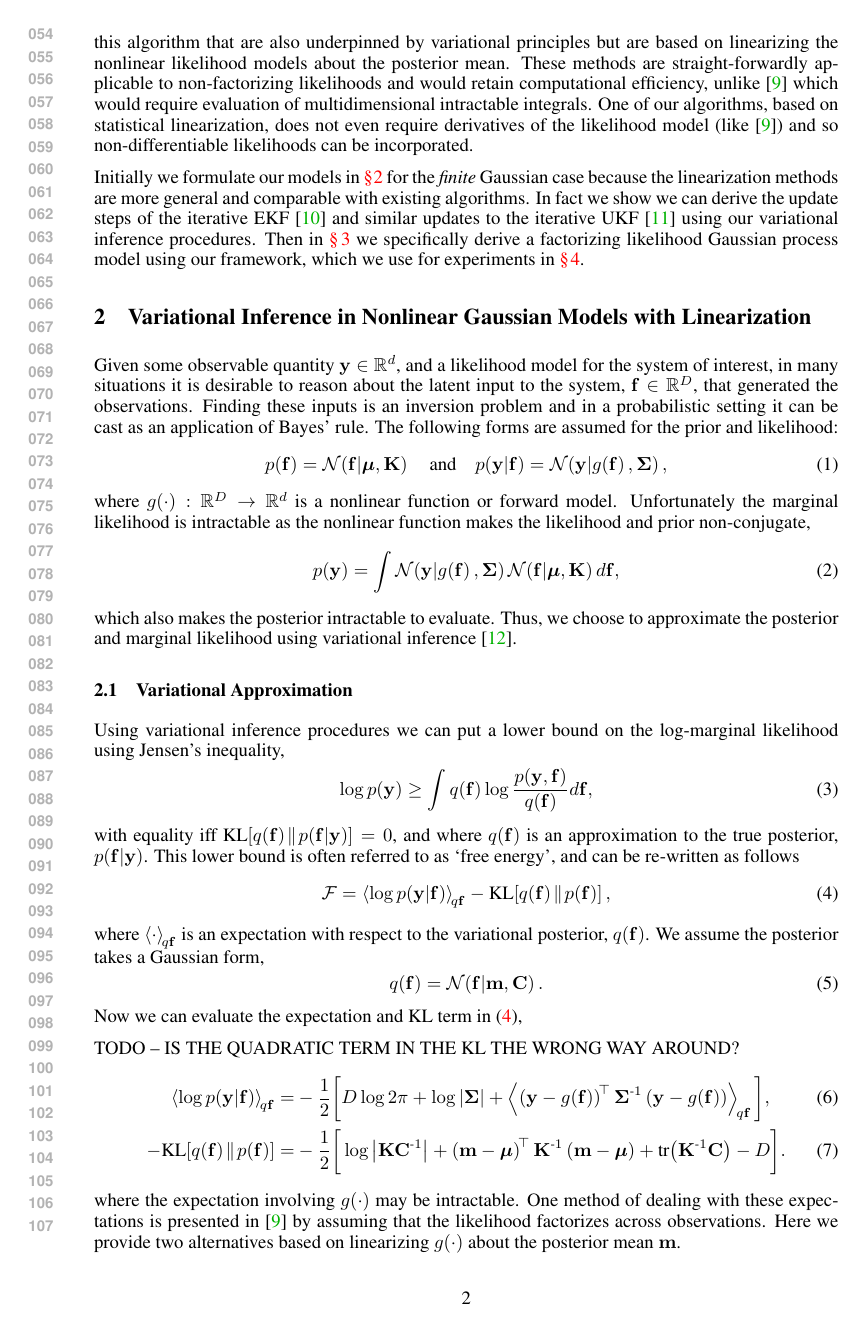
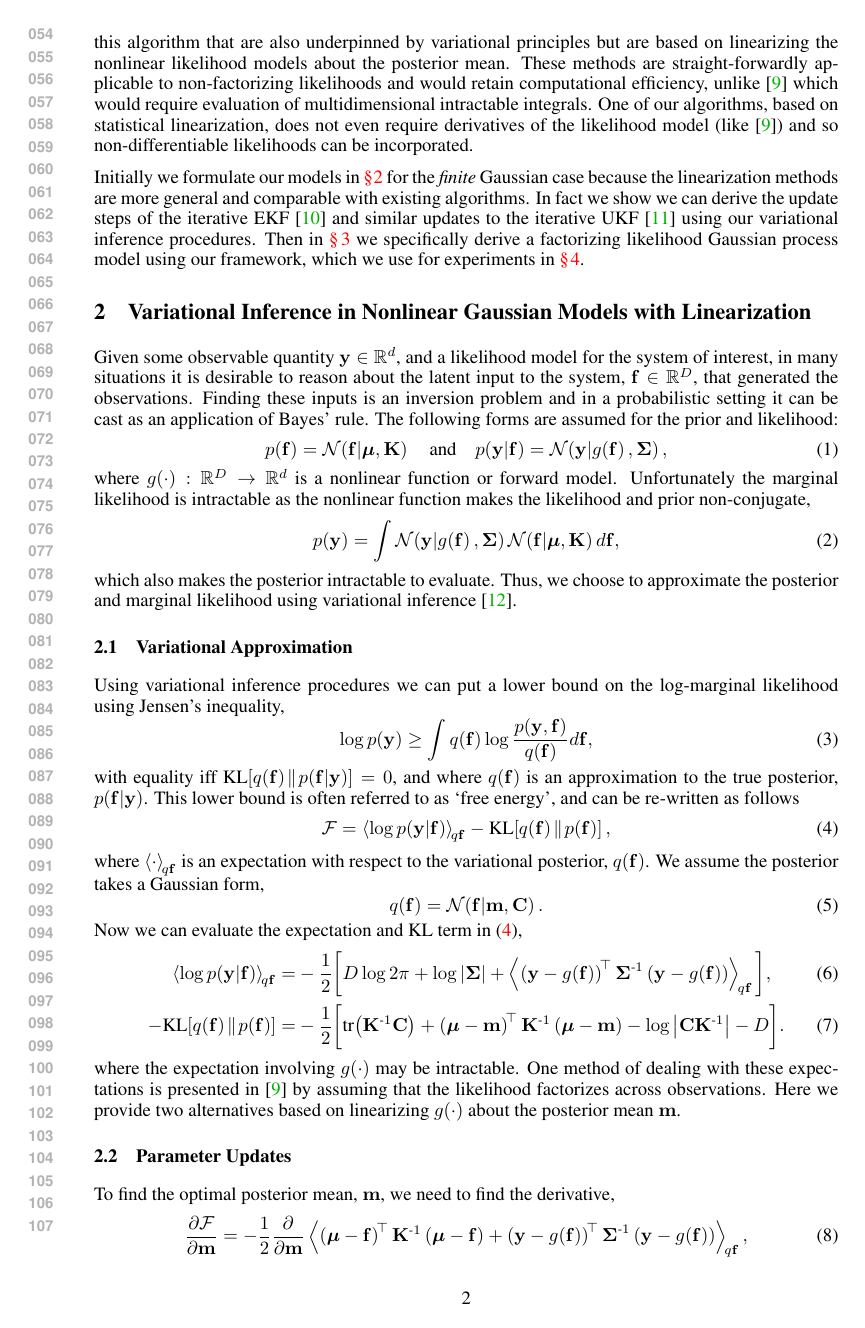
Before and after one commit to dsteinberg/nips2014paper, a LaTeX paper (nips2014lin.tex): page 2 of 10 before the commit and page 2 of 9 after it. Compiled offline with pdfLaTeX.

Commit message:
changed the order of m and mu in the objective to be more inline with convention

```diff
--- a/nips2014lin.tex
+++ b/nips2014lin.tex
@@ -146,9 +146,8 @@ The following forms are assumed for the prior and likelihood:
     \label{eq:priorlike}
 \end{equation}
 where $\nonlin{\cdot} : \real{D} \to \real{d}$ is a nonlinear function or
-forward model. Unfortunately the marginal likelihood is intractable %to compute
-as %because
-the nonlinear function makes the likelihood and prior non-conjugate,
+forward model. Unfortunately the marginal likelihood is intractable
+as the nonlinear function makes the likelihood and prior non-conjugate,
 \begin{equation}
     \prob{\obs} = \int \gausC{\obs}{\nonlin{\lstate}, \lcov}
         \gausC{\lstate}{\prmean, \prcov} d\lstate,
@@ -183,8 +182,6 @@ Gaussian form,
     \qrob{\lstate} = \gausC{\lstate}{\pomean, \pocov}. \label{eq:varpost}
 \end{equation}
 Now we can evaluate the expectation and KL term in \eqref{eq:fengy},
-
-TODO -- IS THE QUADRATIC TERM IN THE KL THE WRONG WAY AROUND?
 \begin{align}
     \expec{q\lstate}{\log \probC{\obs}{\lstate}}
         =& - \frac{1}{2} \bigg[
@@ -193,10 +190,11 @@ TODO -- IS THE QUADRATIC TERM IN THE KL THE WRONG WAY AROUND?
             \brac{\obs - \nonlin{\lstate}}}\bigg],
             \label{eq:qlike} \\
      - \KL{\qrob{\lstate}}{\prob{\lstate}}
-        =& - \frac{1}{2} \bigg[\log\deter{\prcov\pocov\inv}
-            + \brac{\pomean - \prmean}\transpose\prcov\inv
-            \brac{\pomean - \prmean}
-            + \trace{\prcov\inv\pocov} - D\bigg] \label{eq:qkl}.
+        =& - \frac{1}{2} \bigg[\trace{\prcov\inv\pocov}
+        + \brac{\prmean - \pomean}\transpose\prcov\inv
+        \brac{\prmean - \pomean}
+        - \log \deter{\pocov\prcov\inv}
+        - D\bigg] \label{eq:qkl}.
 \end{align}
 where the expectation involving $\nonlin{\cdot}$ may be intractable. One method
 of dealing with these expectations is presented in \cite{Opper2009} by assuming
```
Also changed, not shown: nips2014lin.tex (22 more changed lines).
